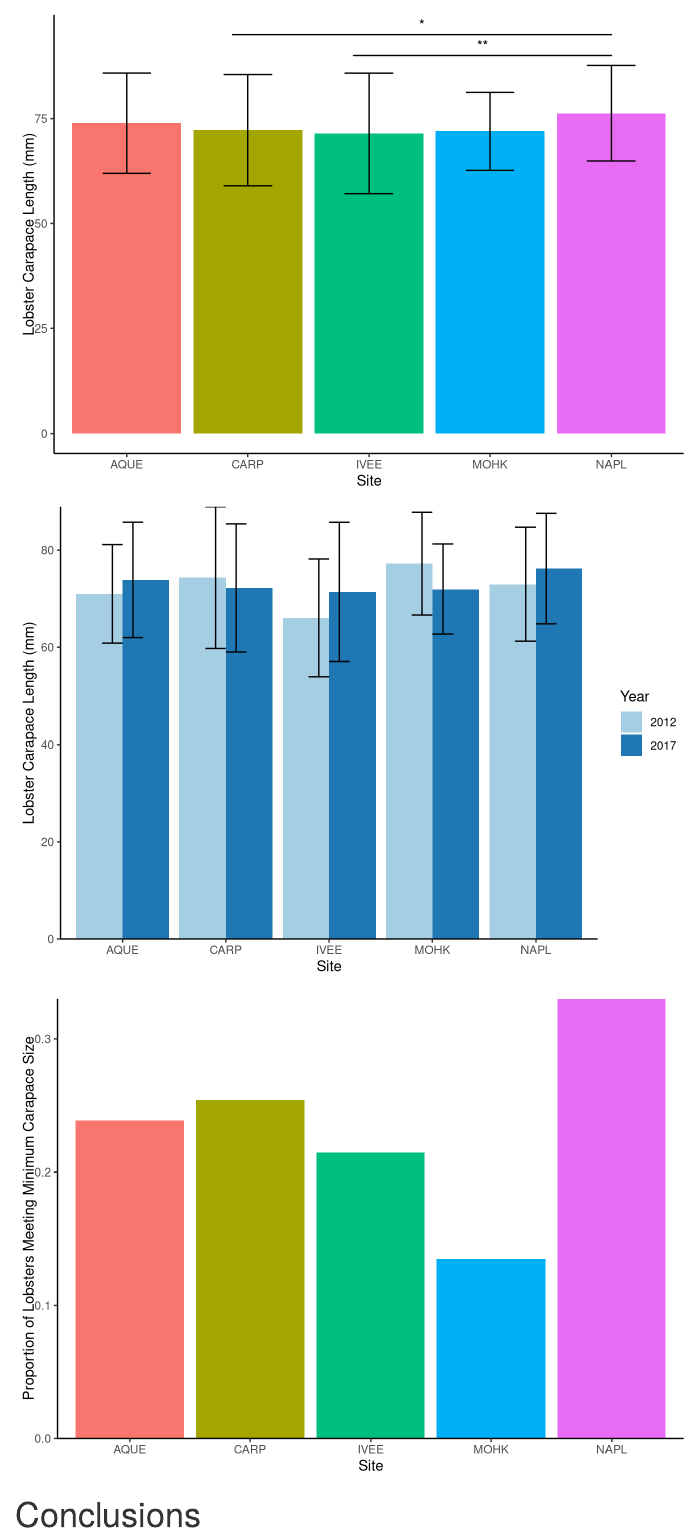
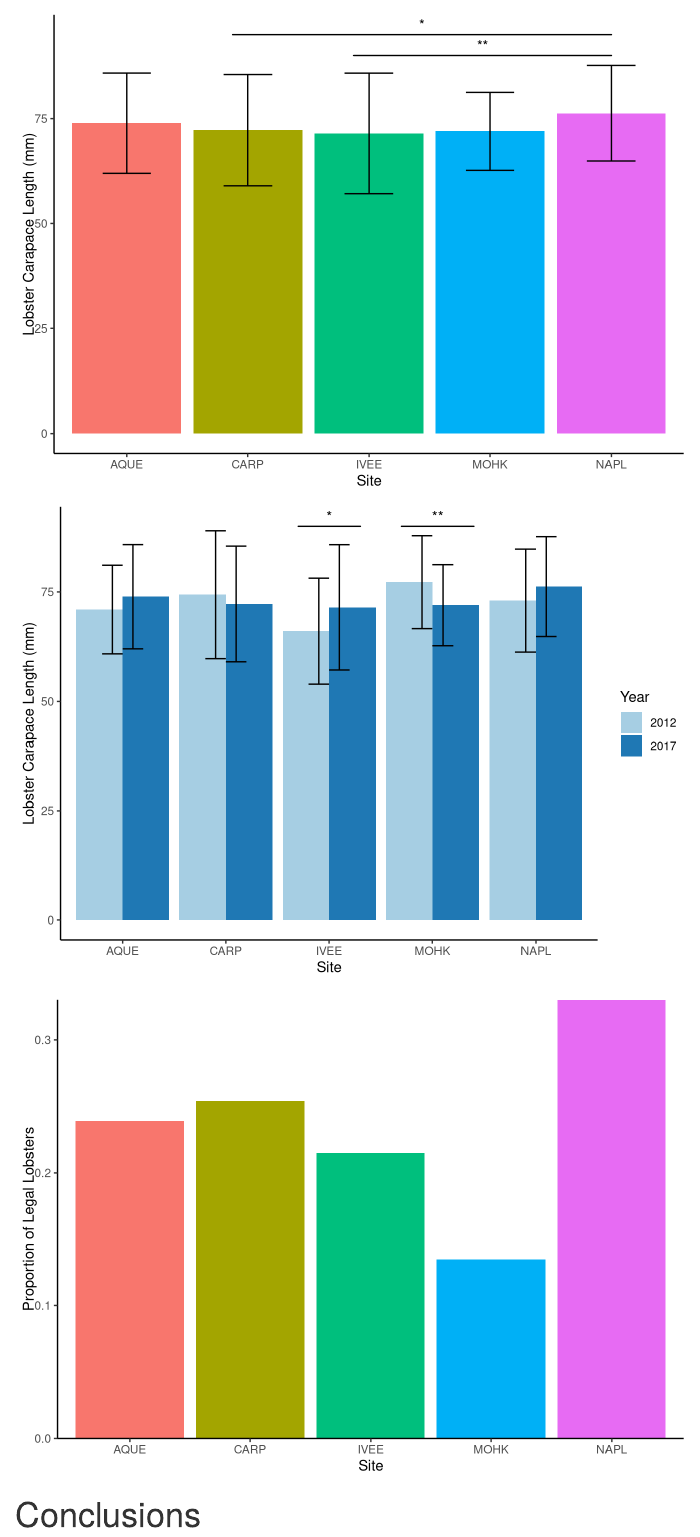
Before and after one commit to joannatang6/Assignment-4, an R Markdown document (assignment4.Rmd): the page in a window 1100 px wide, from 1400 px down before the commit and from 1450 px down after it, so that both start at the same text. Rendered offline with R 4.5, knitr and Pandoc, with nearby package versions; some code elsewhere in the file could not run offline.

Commit message:
Joanna updates

```diff
--- a/assignment4.Rmd
+++ b/assignment4.Rmd
@@ -92,14 +92,15 @@ fishing_pressure <- lobster_traps %>%
     total_traps_by_month = sum(TRAPS)
     )
 
-abundance_fishing_pressure <- ggplot(abundance_by_site, aes(x = YEAR, y = abundance)) +
+abundance_fishing_pressure <- ggplot(abundance_by_site, aes(x = YEAR, y = abundance, displ, cty)) +
   geom_area(aes(fill = SITE), show.legend = FALSE) +
   geom_line(data = fishing_pressure, aes(x = YEAR, y = total_traps_by_month/2)) +
   facet_wrap(~ SITE, scales = "free_x") +
   theme_classic() +
   scale_y_continuous(expand = c(0,0), sec.axis = sec_axis(~.*2, name = "Number of Traps")) +
+  theme_classic() +
   scale_x_continuous(expand = c(0,0)) +
-  labs(x= "Year", title="Lobster abundance and fishing pressure (2012 - 2017)", y= "Spiny Lobster Abundance") +
+  labs(x= "Year", title="Lobster abundance and fishing pressure (2012 - 2017)", y= "Lobster Abundance") +
   theme(panel.spacing = unit(2, "lines"))
 
 abundance_fishing_pressure
@@ -223,8 +224,17 @@ size_changes_graph <- ggplot(size_changes_summary, aes(x = SITE, y = mean)) +
   geom_col(aes(fill = as.factor(YEAR)), position = "dodge", stat = "identity") +
   geom_errorbar(aes(ymin = mean-sd, ymax = mean+sd, width = .4, fill = as.factor(YEAR)), position = "dodge", stat = "identity") +
   labs(x = "Site", y = "Lobster Carapace Length (mm)", fill = "Year") +
-  theme_classic()+
-  scale_y_continuous(expand = c(0,0)) +
+  geom_signif(stat="identity",
+              data = data.frame(x=c(2.7, 4.4),
+                                xend = c(3.3,3.7),
+                                y = c(90, 90),
+                                annotation = c("*", "**")),
+          aes(x=x,
+                  xend=xend,
+                  y=y,
+                  yend=y,
+                  annotation=annotation)) +
+  theme_classic() +
   scale_fill_brewer(palette = "Paired")
 
 size_changes_graph
@@ -424,7 +434,7 @@ size_prop <- size_freq %>%
 
 size_prop_graph <- ggplot(size_prop, aes(x = SITE, y = legal)) +
   geom_col(aes(fill = SITE), show.legend = FALSE) +
-  labs(x = "Site", y = "Proportion of Lobsters Meeting Minimum Carapace Size") +
+  labs(x = "Site", y = "Proportion of Legal Lobsters") +
   theme_classic() +
   scale_y_continuous(expand = c(0,0))
 size_prop_graph
```
Also changed, not shown: assignment4.html.
